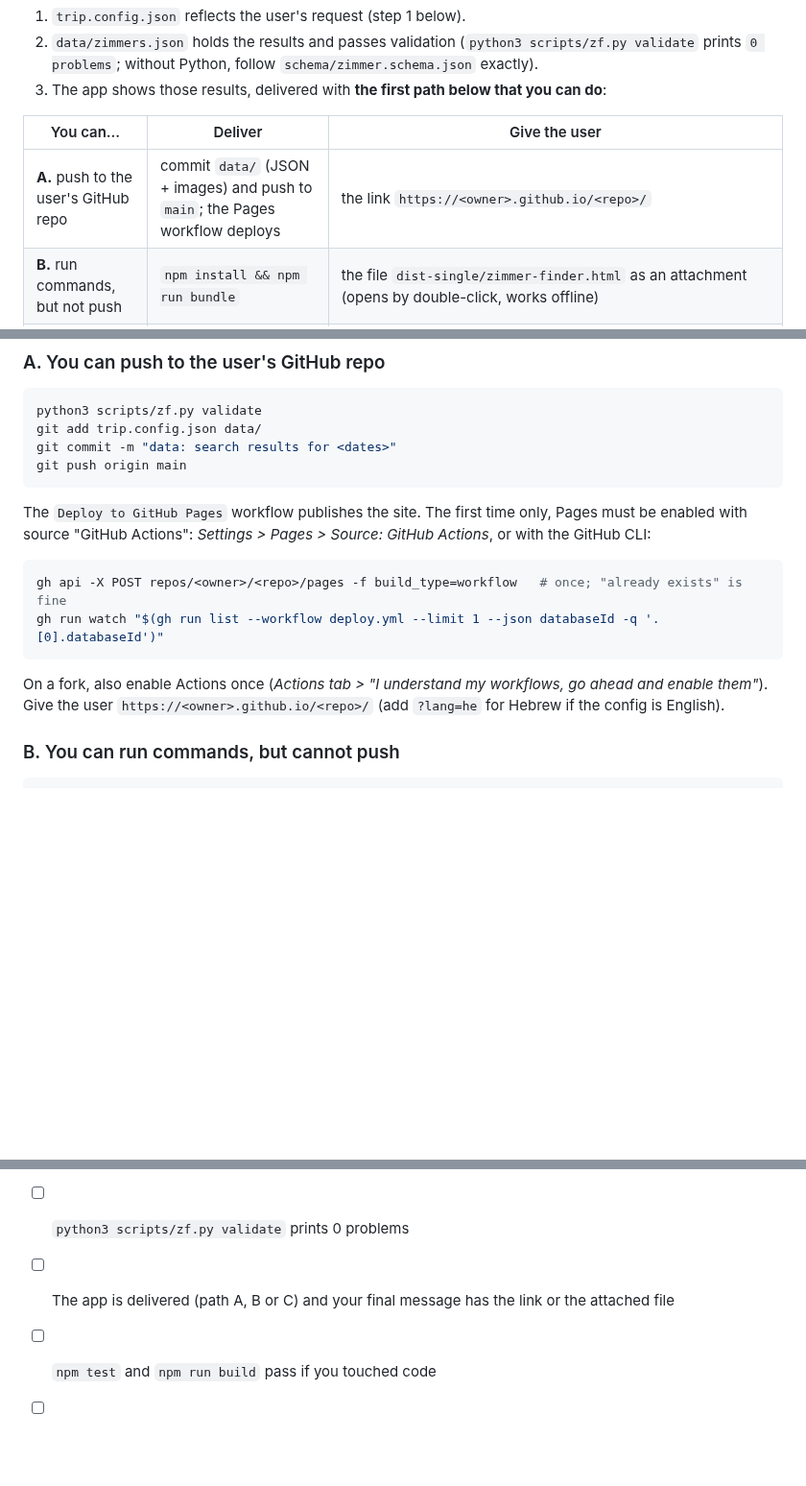
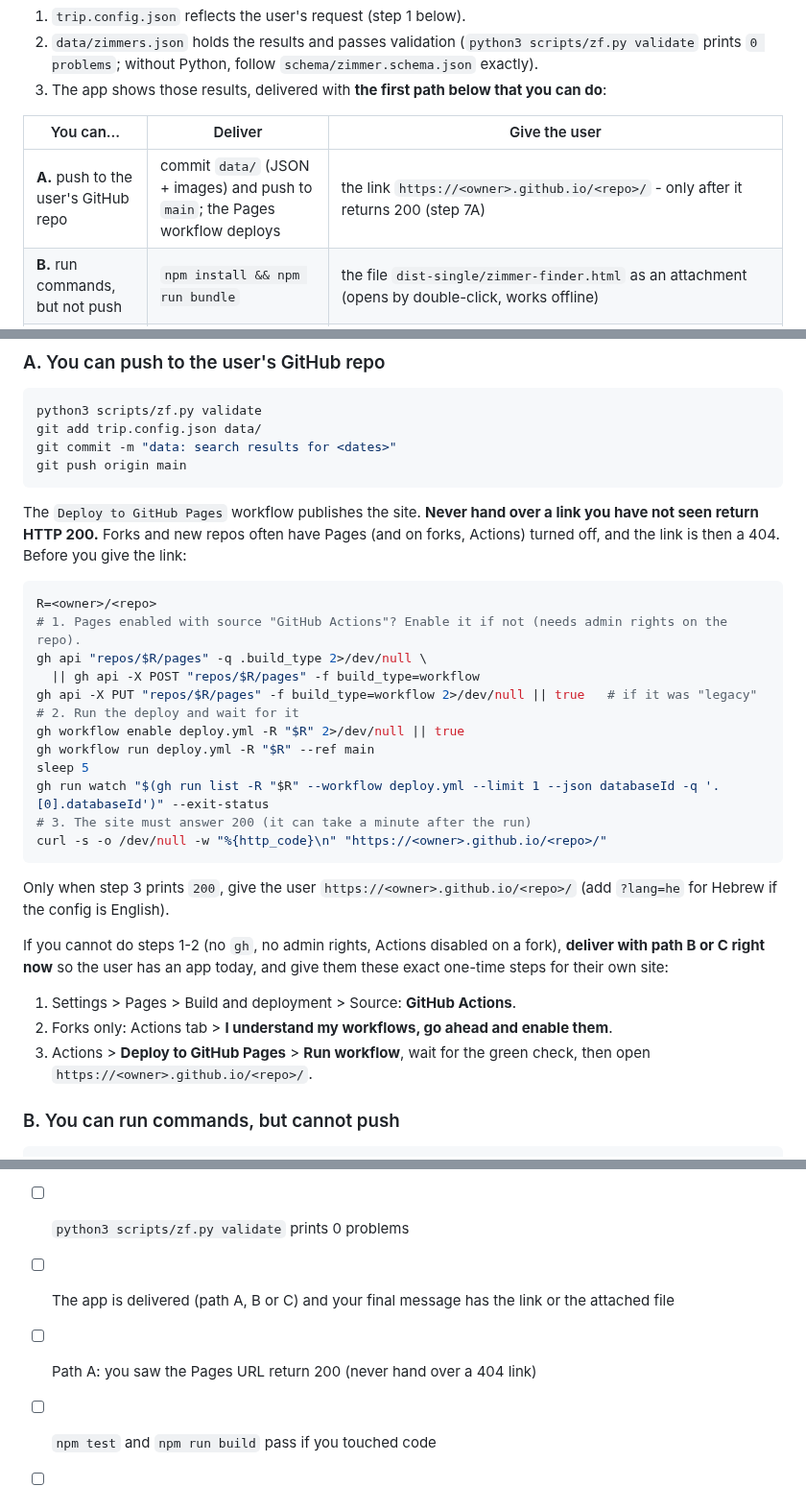
Before and after one commit to inonalfa/zimmer-finder, a Markdown page: AGENTS.md, 3 parts joined by grey strips. Shown at 96% size. Drawn GitHub-style; blank space fills up the shorter version.

````diff
--- a/AGENTS.md
+++ b/AGENTS.md
@@ -17,7 +17,7 @@ summary is welcome, but it does not replace the app. You are done only when all
 
 | You can... | Deliver | Give the user |
 | --- | --- | --- |
-| **A.** push to the user's GitHub repo | commit `data/` (JSON + images) and push to `main`; the Pages workflow deploys | the link `https://<owner>.github.io/<repo>/` |
+| **A.** push to the user's GitHub repo | commit `data/` (JSON + images) and push to `main`; the Pages workflow deploys | the link `https://<owner>.github.io/<repo>/` - only after it returns 200 (step 7A) |
 | **B.** run commands, but not push | `npm install && npm run bundle` | the file `dist-single/zimmer-finder.html` as an attachment (opens by double-click, works offline) |
 | **C.** only chat (no code, no files) | output the complete `zimmers.json` (a file attachment, or one JSON code block) | the viewer link `https://inonalfa.github.io/zimmer-finder/` + "tap **Load data** and choose / paste the file". If the user agrees to a public Gist, give `https://inonalfa.github.io/zimmer-finder/?data=<raw gist URL>` instead - one click. |
 
@@ -171,16 +171,35 @@ git commit -m "data: search results for <dates>"
 git push origin main
 ```
 
-The `Deploy to GitHub Pages` workflow publishes the site. The first time only, Pages must be enabled with
-source "GitHub Actions": *Settings > Pages > Source: GitHub Actions*, or with the GitHub CLI:
+The `Deploy to GitHub Pages` workflow publishes the site. **Never hand over a link you have not seen
+return HTTP 200.** Forks and new repos often have Pages (and on forks, Actions) turned off, and the link is
+then a 404. Before you give the link:
 
 ```bash
-gh api -X POST repos/<owner>/<repo>/pages -f build_type=workflow   # once; "already exists" is fine
-gh run watch "$(gh run list --workflow deploy.yml --limit 1 --json databaseId -q '.[0].databaseId')"
+R=<owner>/<repo>
+# 1. Pages enabled with source "GitHub Actions"? Enable it if not (needs admin rights on the repo).
+gh api "repos/$R/pages" -q .build_type 2>/dev/null \
+  || gh api -X POST "repos/$R/pages" -f build_type=workflow
+gh api -X PUT "repos/$R/pages" -f build_type=workflow 2>/dev/null || true   # if it was "legacy"
+# 2. Run the deploy and wait for it
+gh workflow enable deploy.yml -R "$R" 2>/dev/null || true
+gh workflow run deploy.yml -R "$R" --ref main
+sleep 5
+gh run watch "$(gh run list -R "$R" --workflow deploy.yml --limit 1 --json databaseId -q '.[0].databaseId')" --exit-status
+# 3. The site must answer 200 (it can take a minute after the run)
+curl -s -o /dev/null -w "%{http_code}\n" "https://<owner>.github.io/<repo>/"
 ```
 
-On a fork, also enable Actions once (*Actions tab > "I understand my workflows, go ahead and enable them"*).
-Give the user `https://<owner>.github.io/<repo>/` (add `?lang=he` for Hebrew if the config is English).
+Only when step 3 prints `200`, give the user `https://<owner>.github.io/<repo>/` (add `?lang=he` for Hebrew
+if the config is English).
+
+If you cannot do steps 1-2 (no `gh`, no admin rights, Actions disabled on a fork), **deliver with path B or C
+right now** so the user has an app today, and give them these exact one-time steps for their own site:
+
+1. Settings > Pages > Build and deployment > Source: **GitHub Actions**.
+2. Forks only: Actions tab > **I understand my workflows, go ahead and enable them**.
+3. Actions > **Deploy to GitHub Pages** > **Run workflow**, wait for the green check, then open
+   `https://<owner>.github.io/<repo>/`.
 
 ### B. You can run commands, but cannot push
 
@@ -215,6 +234,7 @@ without it votes stay in each browser.
 - [ ] `trip.config.json` matches the request (absolute dates, budget, guests, origin, language)
 - [ ] `python3 scripts/zf.py validate` prints 0 problems
 - [ ] The app is delivered (path A, B or C) and your final message has the link or the attached file
+- [ ] Path A: you saw the Pages URL return 200 (never hand over a 404 link)
 - [ ] `npm test` and `npm run build` pass if you touched code
 - [ ] No secrets, cookies or personal data in `data/` or the config
 - [ ] Every `verified` price and availability was checked for the exact dates
````
Also changed, not shown: CHANGELOG.md (+12 -0 lines), README.md (+26 -2 lines), docs/screenshots/setup-pages.png (added), 4 other files.
